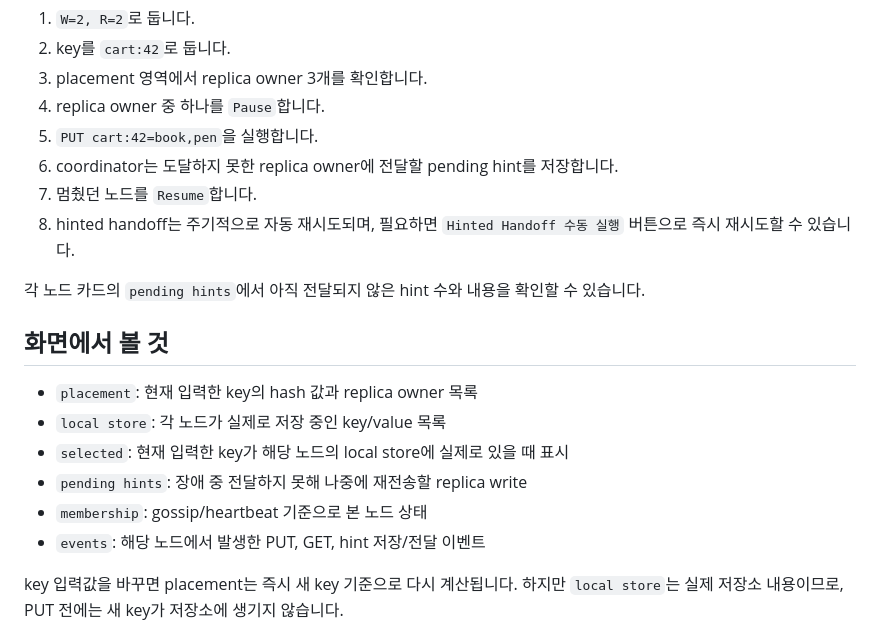
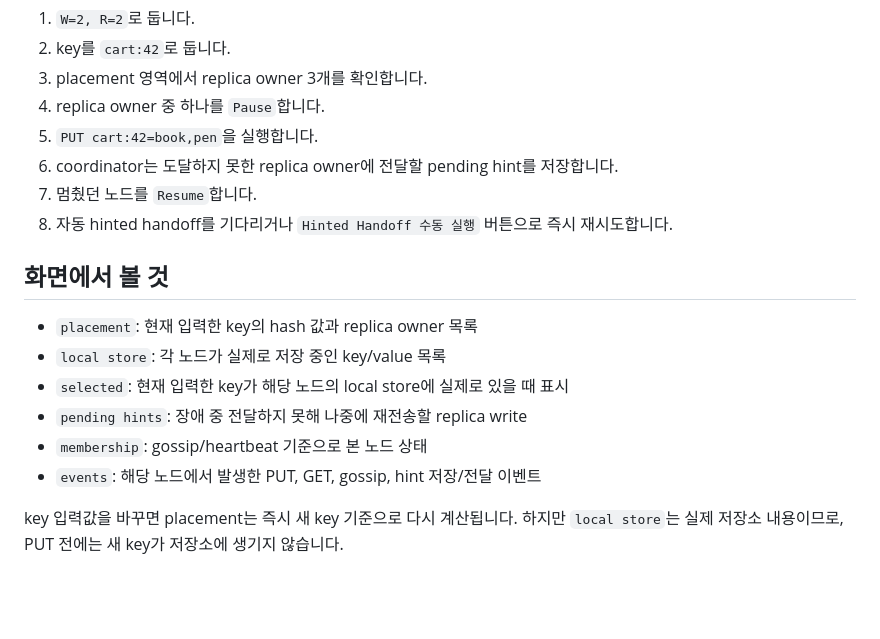
Before and after one commit to sajacaros/system-design, a Markdown page: 06_키값저장소설계/kv-store-demo/README.md, the part around one of its changes. Drawn GitHub-style; blank space fills up the shorter version.

```diff
--- a/06_키값저장소설계/kv-store-demo/README.md
+++ b/06_키값저장소설계/kv-store-demo/README.md
@@ -97,9 +180,7 @@ stale read 위험을 보고 싶다면 preset을 `W=2, R=1`로 바꿔 같은 흐
 5. `PUT cart:42=book,pen`을 실행합니다.
 6. coordinator는 도달하지 못한 replica owner에 전달할 pending hint를 저장합니다.
 7. 멈췄던 노드를 `Resume`합니다.
-8. hinted handoff는 주기적으로 자동 재시도되며, 필요하면 `Hinted Handoff 수동 실행` 버튼으로 즉시 재시도할 수 있습니다.
-
-각 노드 카드의 `pending hints`에서 아직 전달되지 않은 hint 수와 내용을 확인할 수 있습니다.
+8. 자동 hinted handoff를 기다리거나 `Hinted Handoff 수동 실행` 버튼으로 즉시 재시도합니다.
 
 ## 화면에서 볼 것
 
@@ -108,7 +189,7 @@ stale read 위험을 보고 싶다면 preset을 `W=2, R=1`로 바꿔 같은 흐
 - `selected`: 현재 입력한 key가 해당 노드의 local store에 실제로 있을 때 표시
 - `pending hints`: 장애 중 전달하지 못해 나중에 재전송할 replica write
 - `membership`: gossip/heartbeat 기준으로 본 노드 상태
-- `events`: 해당 노드에서 발생한 PUT, GET, hint 저장/전달 이벤트
+- `events`: 해당 노드에서 발생한 PUT, GET, gossip, hint 저장/전달 이벤트
 
 key 입력값을 바꾸면 placement는 즉시 새 key 기준으로 다시 계산됩니다. 하지만 `local store`는 실제 저장소 내용이므로, PUT 전에는 새 key가 저장소에 생기지 않습니다.
 
```
Also changed, not shown: other parts of 06_키값저장소설계/kv-store-demo/README.md (+90 -5 lines).
